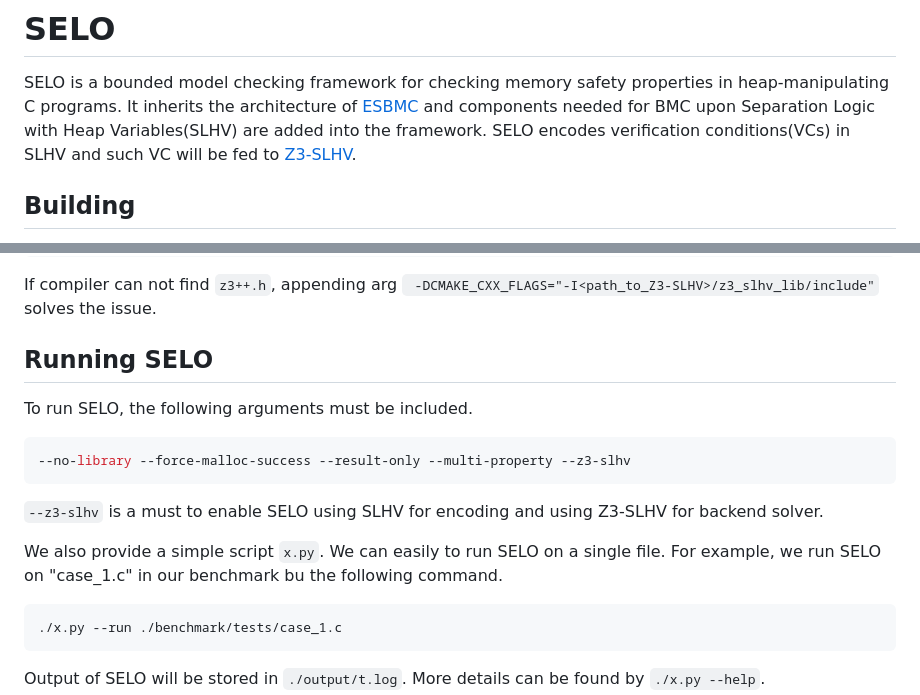
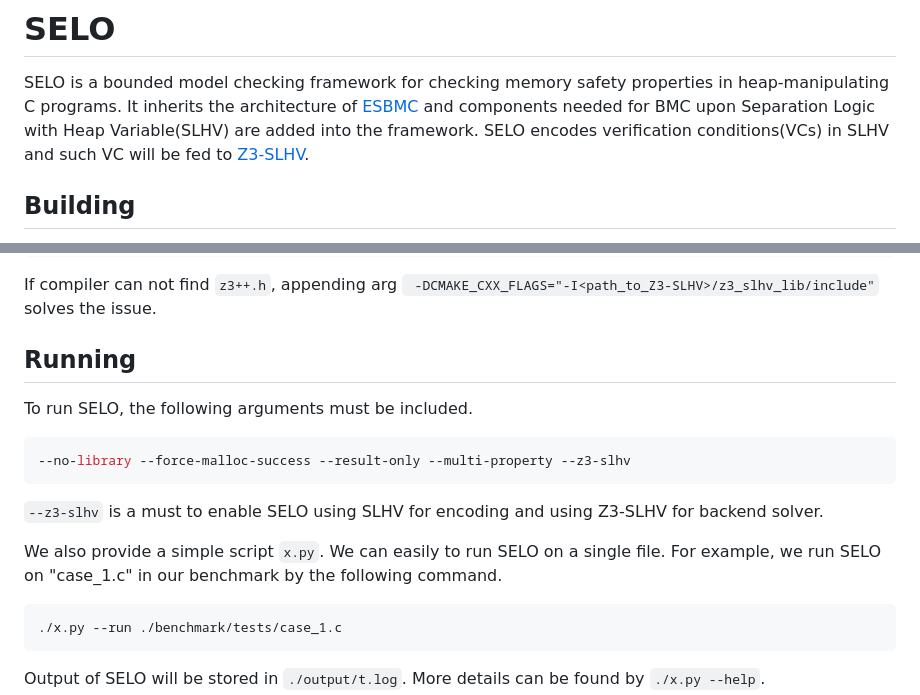
Before and after one commit to SpencerL-Y/SELO, a Markdown page: README.md, 2 parts joined by grey strips. Rendered like a GitHub page.

Commit message:
fix typos

````diff
--- a/README.md
+++ b/README.md
@@ -1,7 +1,7 @@
 # SELO
 
 SELO is a bounded model checking framework for checking memory safety properties in heap-manipulating C programs.
-It inherits the architecture of [ESBMC](https://github.com/esbmc/esbmc) and components needed for BMC upon  Separation Logic with Heap Variables(SLHV) are added into the framework.
+It inherits the architecture of [ESBMC](https://github.com/esbmc/esbmc) and components needed for BMC upon Separation Logic with Heap Variable(SLHV) are added into the framework.
 SELO encodes verification conditions(VCs) in SLHV and such VC will be fed to [Z3-SLHV](https://anonymous.4open.science/r/Z3-SLHV).
 
 ## Building
@@ -85,7 +85,7 @@ cd build && cmake --build .
 If compiler can not find `z3++.h`, appending arg `
  -DCMAKE_CXX_FLAGS="-I<path_to_Z3-SLHV>/z3_slhv_lib/include"` solves the issue.
 
-## Running SELO
+## Running
 
 To run SELO, the following arguments must be included.
 ```sh
@@ -93,7 +93,7 @@ To run SELO, the following arguments must be included.
 ```
 `--z3-slhv` is a must to enable SELO using SLHV for encoding and using Z3-SLHV for backend solver.
 
-We also provide a simple script `x.py`. We can easily to run SELO on a single file. For example, we run SELO on "case_1.c" in our benchmark bu the following command.
+We also provide a simple script `x.py`. We can easily to run SELO on a single file. For example, we run SELO on "case_1.c" in our benchmark by the following command.
 ```sh
 ./x.py --run ./benchmark/tests/case_1.c
 ```
````
